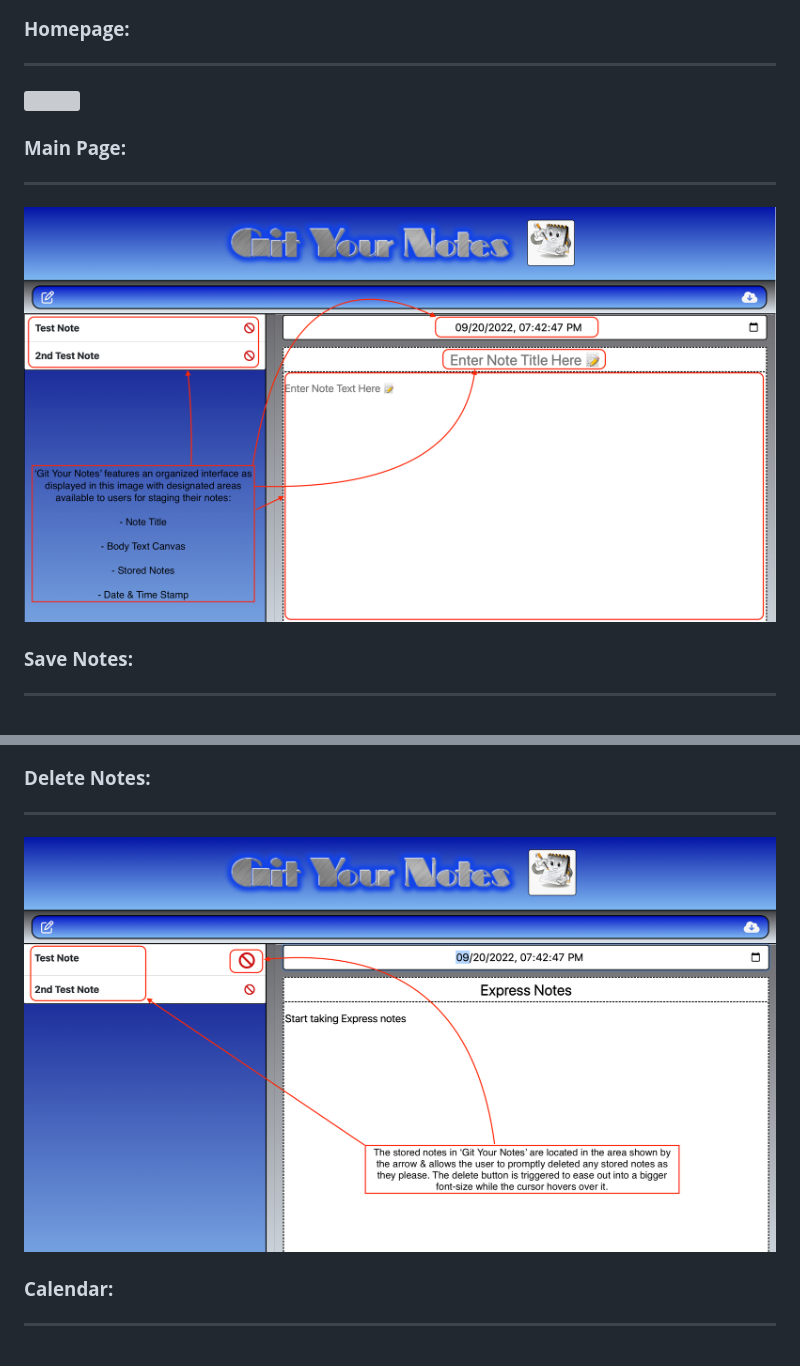
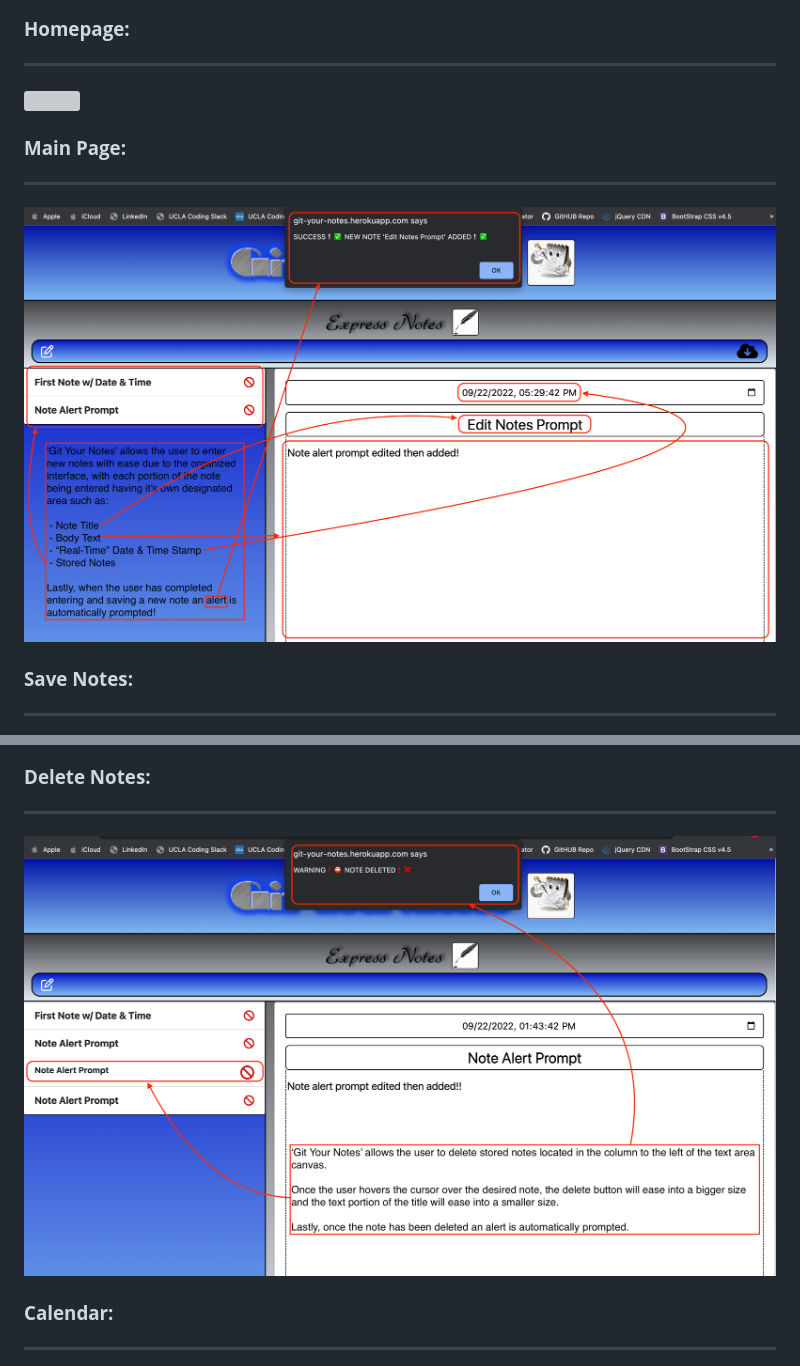
Before and after one commit to AASports89/git-your-notes, a Markdown page: README.md, 2 parts joined by grey strips. Drawn GitHub-style; pictures changed too: public/assets/images/del.png (deleted), public/assets/images/delete.png (added), public/assets/images/main.png (added); grey boxes are pictures that could not be loaded.

Commit message:
added images to README reflecting recent app updates

```diff
--- a/README.md
+++ b/README.md
@@ -60,7 +60,7 @@ THEN I am presented with empty fields to enter a new note title and the note’s
 
 ### **Main Page:**
 ---
-<img src="./public/assets/images/mpg.png">
+<img src="./public/assets/images/main.png">
 
 ### **Save Notes:**
 ---
@@ -68,7 +68,7 @@ THEN I am presented with empty fields to enter a new note title and the note’s
 
 ### **Delete Notes:**
 ---
-<img src="./public/assets/images/del.png">
+<img src="./public/assets/images/delete.png">
 
 ### **Calendar:**
 ---
```
Also changed, not shown: other parts of README.md (+1 -1 lines), 4 other files.
